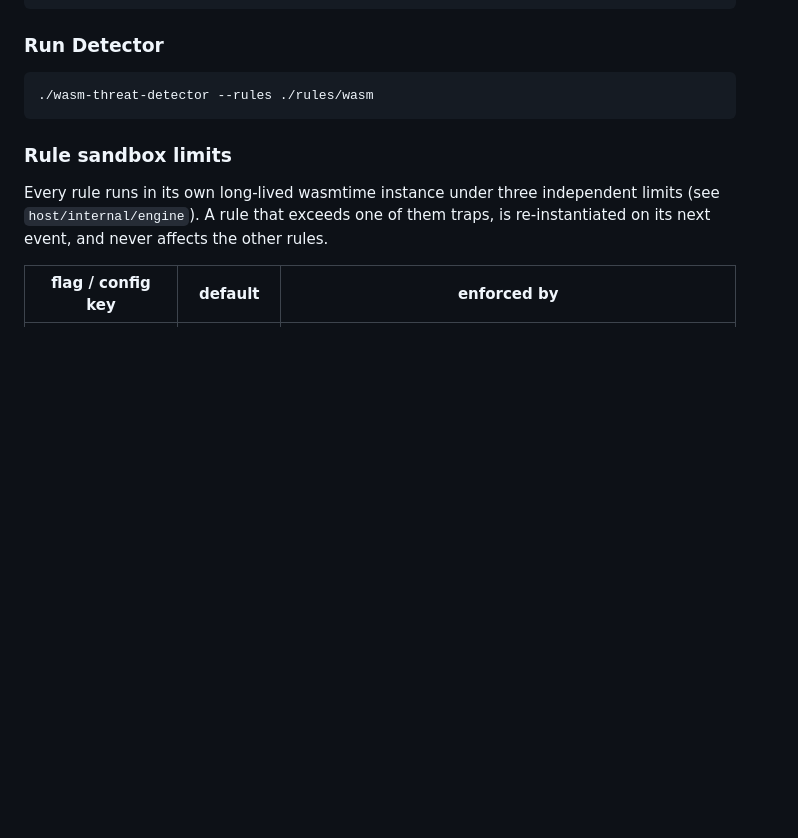
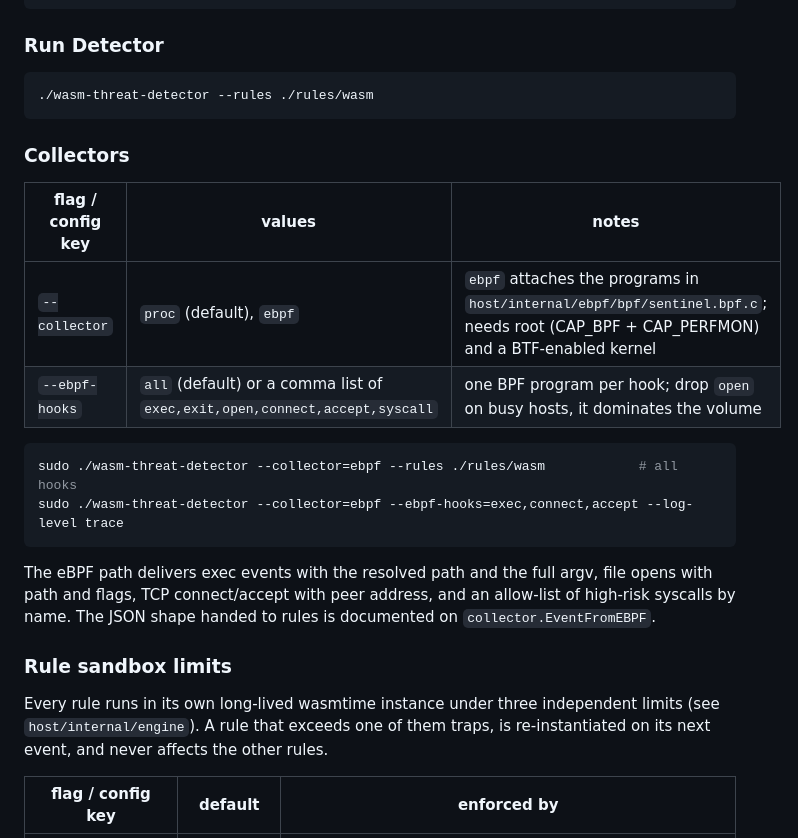
Before and after one commit to GeoffreyWang1117/WasmSentinel, a Markdown page: README.md, the part around the change. GitHub-like rendering; blank space fills up the shorter version.

Commit message:
docs: P1.1 eBPF collector — verification log, plan status, README collectors section
Co-Authored-By: Claude Fable 5.1 <noreply@anthropic.com>

````diff
--- a/README.md
+++ b/README.md
@@ -78,6 +78,23 @@ WasmSentinel is a lightweight, secure, and portable real-time threat detection t
 ```bash
 ./wasm-threat-detector --rules ./rules/wasm
 ```
+
+### Collectors
+
+| flag / config key | values | notes |
+|---|---|---|
+| `--collector` | `proc` (default), `ebpf` | `ebpf` attaches the programs in `host/internal/ebpf/bpf/sentinel.bpf.c`; needs root (CAP_BPF + CAP_PERFMON) and a BTF-enabled kernel |
+| `--ebpf-hooks` | `all` (default) or a comma list of `exec,exit,open,connect,accept,syscall` | one BPF program per hook; drop `open` on busy hosts, it dominates the volume |
+
+```bash
+sudo ./wasm-threat-detector --collector=ebpf --rules ./rules/wasm            # all hooks
+sudo ./wasm-threat-detector --collector=ebpf --ebpf-hooks=exec,connect,accept --log-level trace
+```
+
+The eBPF path delivers exec events with the resolved path and the full argv,
+file opens with path and flags, TCP connect/accept with peer address, and an
+allow-list of high-risk syscalls by name. The JSON shape handed to rules is
+documented on `collector.EventFromEBPF`.
 
 ### Rule sandbox limits
 
````
Also changed, not shown: DEVELOPMENT_PLAN.md (+1 -1 lines), RESEARCH_LOG.md (+28 -0 lines).
